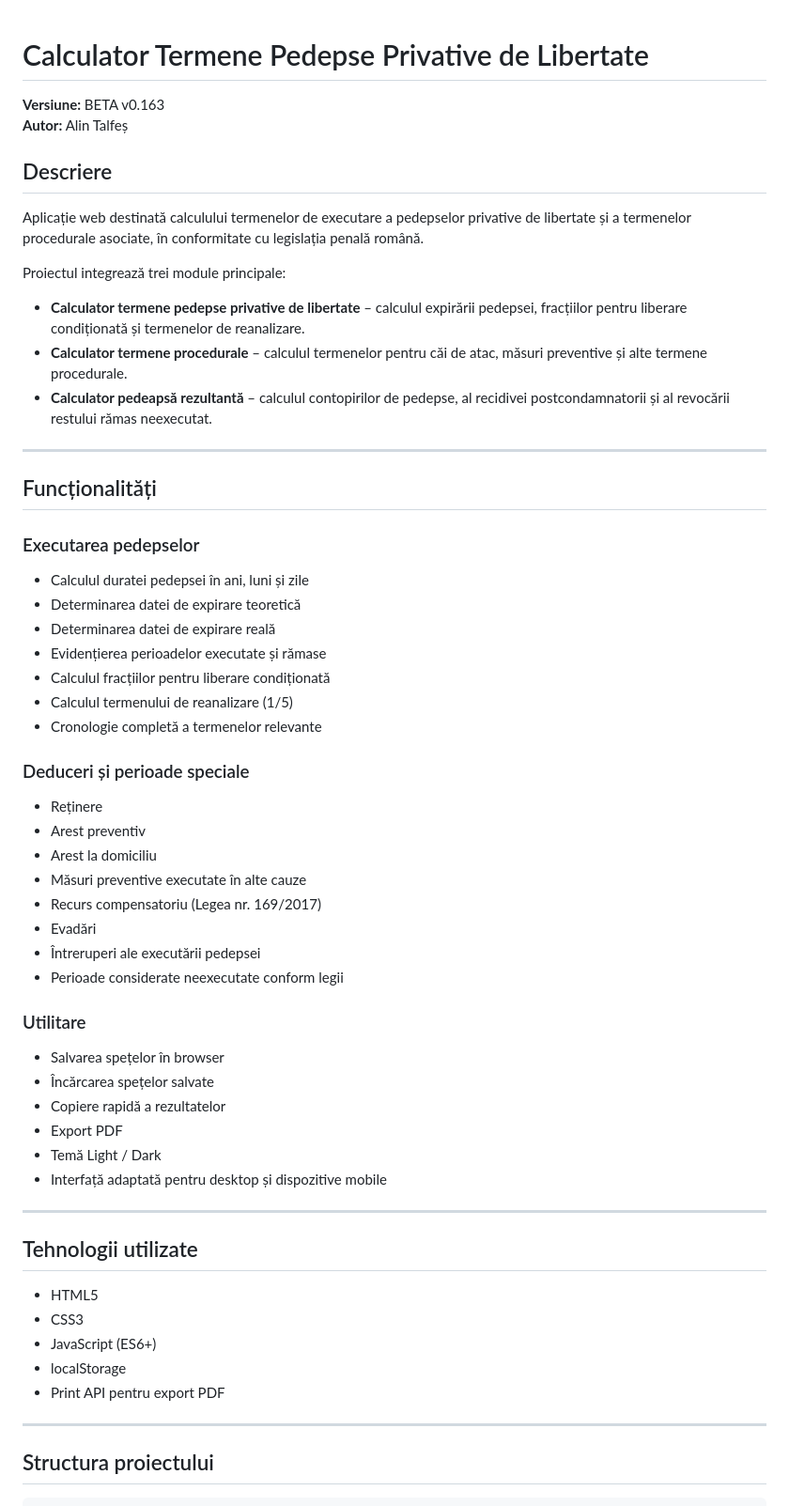
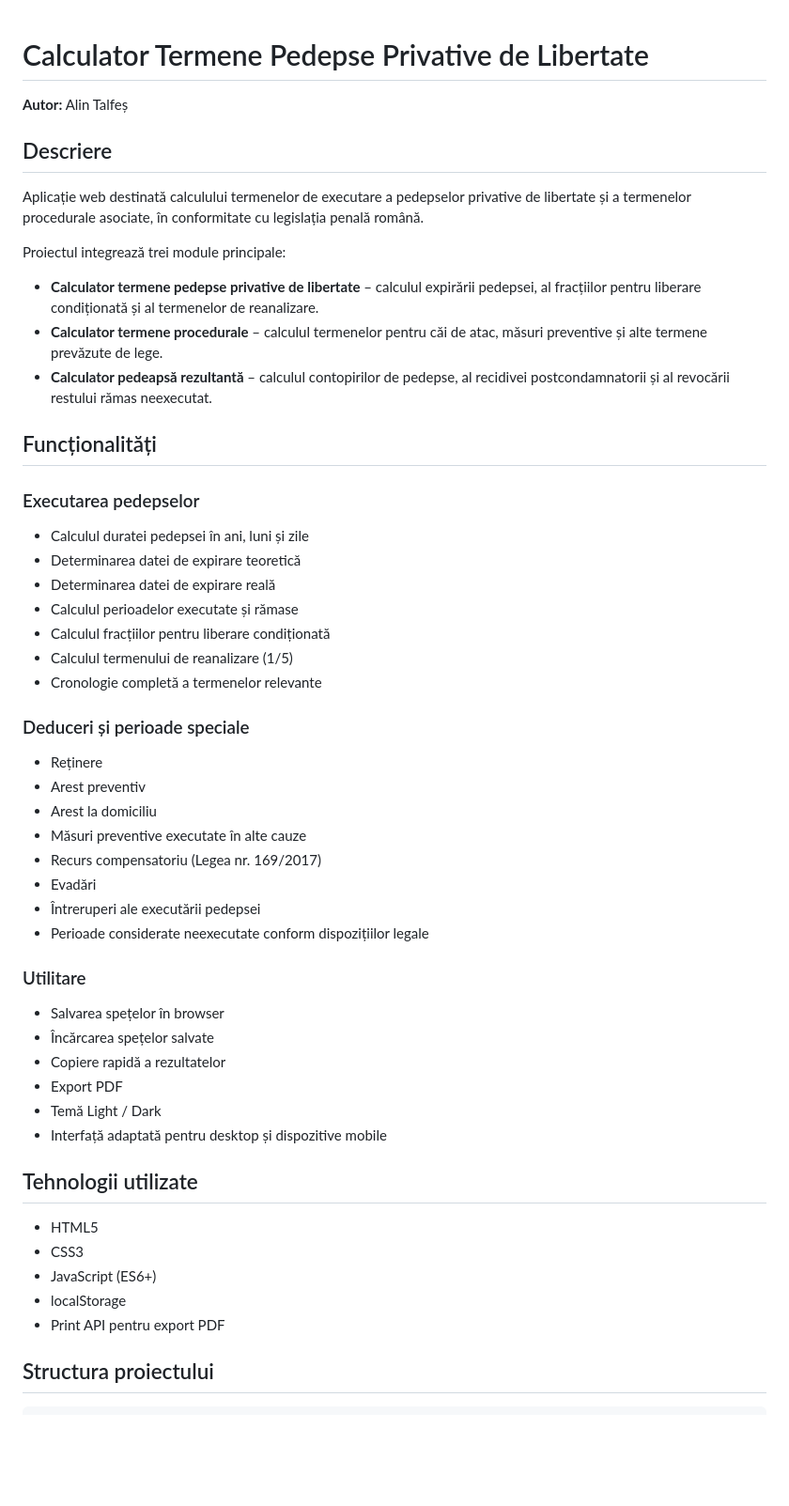
Before and after one commit to alin-talfes/evidenta, a Markdown page: README.md, the part around one of its changes. Shown at 94% size. Rendered like a GitHub page; blank space fills up the shorter version.

```diff
--- a/README.md
+++ b/README.md
@@ -1,6 +1,5 @@
 # Calculator Termene Pedepse Privative de Libertate
 
-**Versiune:** BETA v0.163
 **Autor:** Alin Talfeș
 
 ## Descriere
@@ -9,11 +8,9 @@ Aplicație web destinată calculului termenelor de executare a pedepselor privat
 
 Proiectul integrează trei module principale:
 
-- **Calculator termene pedepse privative de libertate** – calculul expirării pedepsei, fracțiilor pentru liberare condiționată și termenelor de reanalizare.
-- **Calculator termene procedurale** – calculul termenelor pentru căi de atac, măsuri preventive și alte termene procedurale.
+- **Calculator termene pedepse privative de libertate** – calculul expirării pedepsei, al fracțiilor pentru liberare condiționată și al termenelor de reanalizare.
+- **Calculator termene procedurale** – calculul termenelor pentru căi de atac, măsuri preventive și alte termene prevăzute de lege.
 - **Calculator pedeapsă rezultantă** – calculul contopirilor de pedepse, al recidivei postcondamnatorii și al revocării restului rămas neexecutat.
-
----
 
 ## Funcționalități
 
@@ -22,7 +19,7 @@ Proiectul integrează trei module principale:
 - Calculul duratei pedepsei în ani, luni și zile
 - Determinarea datei de expirare teoretică
 - Determinarea datei de expirare reală
-- Evidențierea perioadelor executate și rămase
+- Calculul perioadelor executate și rămase
 - Calculul fracțiilor pentru liberare condiționată
 - Calculul termenului de reanalizare (1/5)
 - Cronologie completă a termenelor relevante
@@ -36,7 +33,7 @@ Proiectul integrează trei module principale:
 - Recurs compensatoriu (Legea nr. 169/2017)
 - Evadări
 - Întreruperi ale executării pedepsei
-- Perioade considerate neexecutate conform legii
+- Perioade considerate neexecutate conform dispozițiilor legale
 
 ### Utilitare
 
@@ -47,8 +44,6 @@ Proiectul integrează trei module principale:
 - Temă Light / Dark
 - Interfață adaptată pentru desktop și dispozitive mobile
 
----
-
 ## Tehnologii utilizate
 
 - HTML5
@@ -56,8 +51,6 @@ Proiectul integrează trei module principale:
 - JavaScript (ES6+)
 - localStorage
 - Print API pentru export PDF
-
----
 
 ## Structura proiectului
 
```
Also changed, not shown: other parts of README.md (+7 -11 lines).
